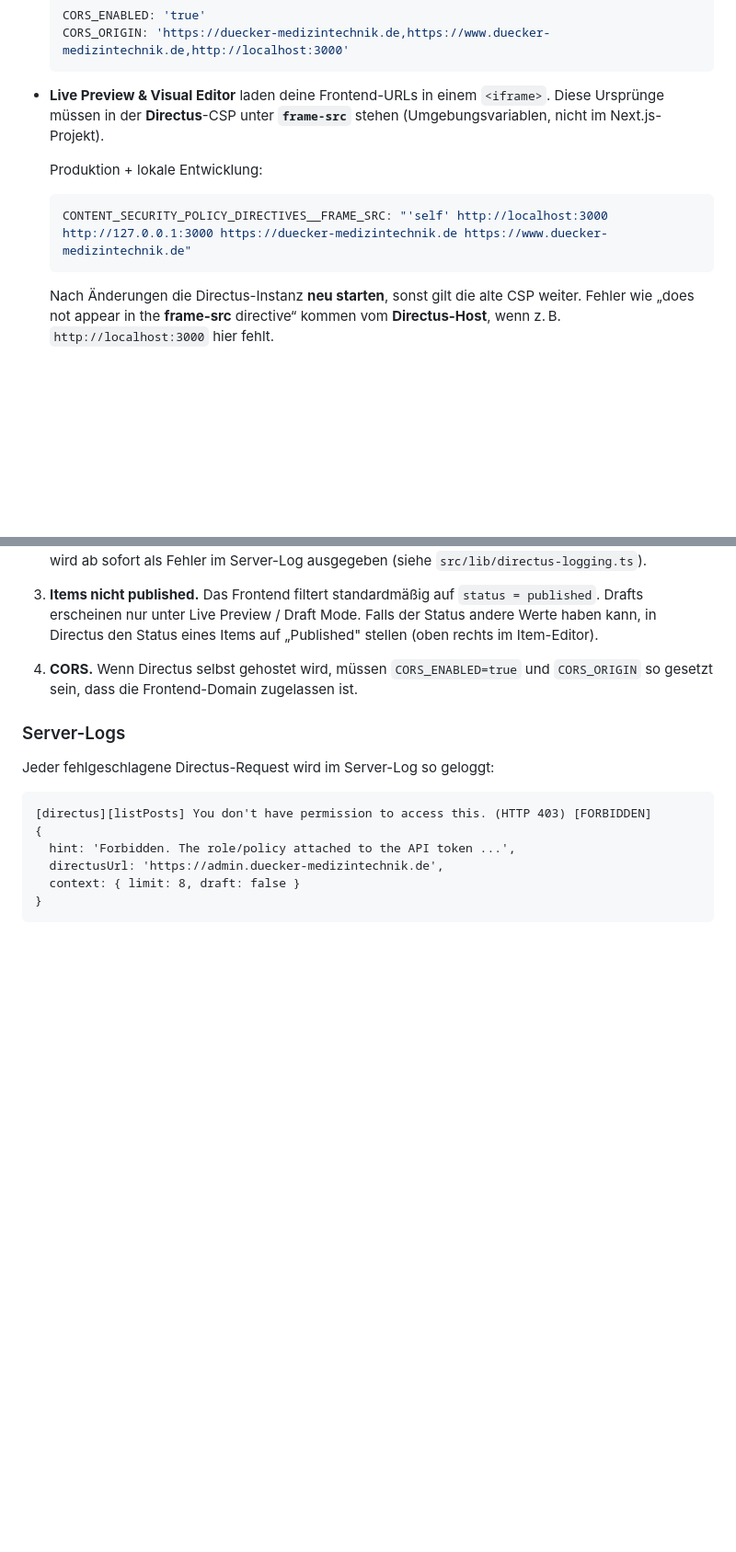
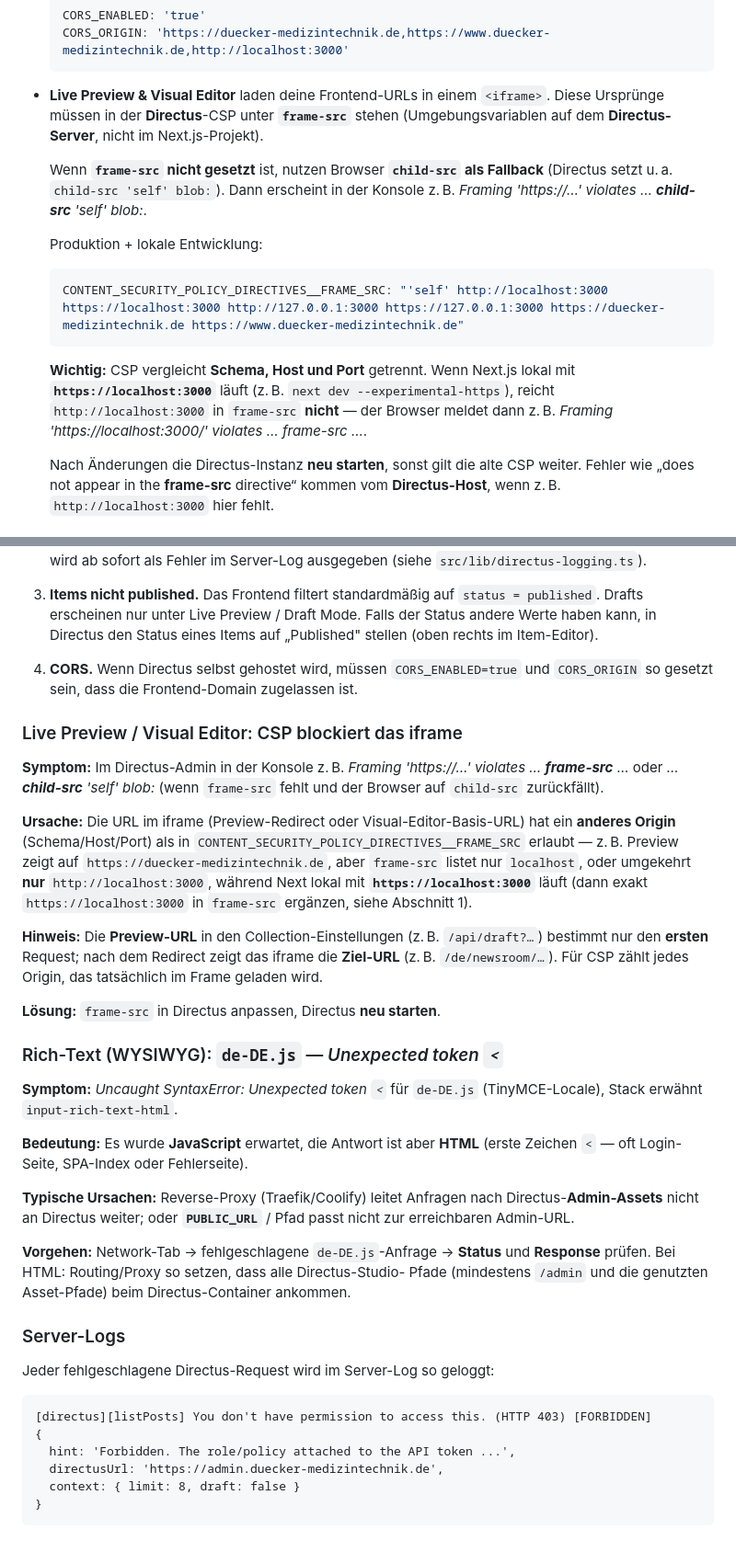
Before and after one commit to dmnktoe/duecker-medizintechnik, a Markdown page: docs/directus-setup.md, 2 parts joined by grey strips. Shown at 92% size. Drawn GitHub-style; blank space fills up the shorter version.

Commit message:
docs(directus): frame-src https localhost, preview redirect, TinyMCE locale
Co-authored-by: Domenik Töfflinger <dmnktoe@users.noreply.github.com>

````diff
--- a/docs/directus-setup.md
+++ b/docs/directus-setup.md
@@ -24,13 +24,22 @@ Directus anlegen musst, damit das Frontend ohne Anpassungen funktioniert.
 
 - **Live Preview & Visual Editor** laden deine Frontend-URLs in einem
   `<iframe>`. Diese Ursprünge müssen in der **Directus**-CSP unter **`frame-src`**
-  stehen (Umgebungsvariablen, nicht im Next.js-Projekt).
+  stehen (Umgebungsvariablen auf dem **Directus-Server**, nicht im Next.js-Projekt).
+
+  Wenn **`frame-src` nicht gesetzt** ist, nutzen Browser **`child-src` als
+  Fallback** (Directus setzt u. a. `child-src 'self' blob:`). Dann erscheint in
+  der Konsole z. B. *Framing 'https://…' violates … **child-src** 'self' blob:*.
 
   Produktion + lokale Entwicklung:
 
   ```yaml
-  CONTENT_SECURITY_POLICY_DIRECTIVES__FRAME_SRC: "'self' http://localhost:3000 http://127.0.0.1:3000 https://duecker-medizintechnik.de https://www.duecker-medizintechnik.de"
+  CONTENT_SECURITY_POLICY_DIRECTIVES__FRAME_SRC: "'self' http://localhost:3000 https://localhost:3000 http://127.0.0.1:3000 https://127.0.0.1:3000 https://duecker-medizintechnik.de https://www.duecker-medizintechnik.de"
   ```
+
+  **Wichtig:** CSP vergleicht **Schema, Host und Port** getrennt. Wenn Next.js
+  lokal mit **`https://localhost:3000`** läuft (z. B. `next dev --experimental-https`),
+  reicht `http://localhost:3000` in `frame-src` **nicht** — der Browser meldet
+  dann z. B. *Framing 'https://localhost:3000/' violates … frame-src …*.
 
   Nach Änderungen die Directus-Instanz **neu starten**, sonst gilt die alte CSP
   weiter. Fehler wie „does not appear in the **frame-src** directive“ kommen vom
@@ -207,6 +216,44 @@ Häufigste Ursachen, in der Reihenfolge wie sie geprüft werden sollten:
    und `CORS_ORIGIN` so gesetzt sein, dass die Frontend-Domain zugelassen
    ist.
 
+### Live Preview / Visual Editor: CSP blockiert das iframe
+
+**Symptom:** Im Directus-Admin in der Konsole z. B. *Framing 'https://…'
+violates … **frame-src** …* oder *… **child-src** 'self' blob:* (wenn `frame-src`
+fehlt und der Browser auf `child-src` zurückfällt).
+
+**Ursache:** Die URL im iframe (Preview-Redirect oder Visual-Editor-Basis-URL)
+hat ein **anderes Origin** (Schema/Host/Port) als in
+`CONTENT_SECURITY_POLICY_DIRECTIVES__FRAME_SRC` erlaubt — z. B. Preview zeigt auf
+`https://duecker-medizintechnik.de`, aber `frame-src` listet nur `localhost`, oder
+umgekehrt **nur** `http://localhost:3000`, während Next lokal mit
+**`https://localhost:3000`** läuft (dann exakt `https://localhost:3000` in
+`frame-src` ergänzen, siehe Abschnitt 1).
+
+**Hinweis:** Die **Preview-URL** in den Collection-Einstellungen (z. B.
+`/api/draft?…`) bestimmt nur den **ersten** Request; nach dem Redirect zeigt das
+iframe die **Ziel-URL** (z. B. `/de/newsroom/…`). Für CSP zählt jedes Origin, das
+tatsächlich im Frame geladen wird.
+
+**Lösung:** `frame-src` in Directus anpassen, Directus **neu starten**.
+
+### Rich-Text (WYSIWYG): `de-DE.js` — *Unexpected token `<`*
+
+**Symptom:** *Uncaught SyntaxError: Unexpected token `<`* für `de-DE.js`
+(TinyMCE-Locale), Stack erwähnt `input-rich-text-html`.
+
+**Bedeutung:** Es wurde **JavaScript** erwartet, die Antwort ist aber **HTML**
+(erste Zeichen `<` — oft Login-Seite, SPA-Index oder Fehlerseite).
+
+**Typische Ursachen:** Reverse-Proxy (Traefik/Coolify) leitet Anfragen nach
+Directus-**Admin-Assets** nicht an Directus weiter; oder **`PUBLIC_URL`** /
+Pfad passt nicht zur erreichbaren Admin-URL.
+
+**Vorgehen:** Network-Tab → fehlgeschlagene `de-DE.js`-Anfrage → **Status** und
+**Response** prüfen. Bei HTML: Routing/Proxy so setzen, dass alle Directus-Studio-
+Pfade (mindestens `/admin` und die genutzten Asset-Pfade) beim Directus-Container
+ankommen.
+
 ### Server-Logs
 
 Jeder fehlgeschlagene Directus-Request wird im Server-Log so geloggt:
````
